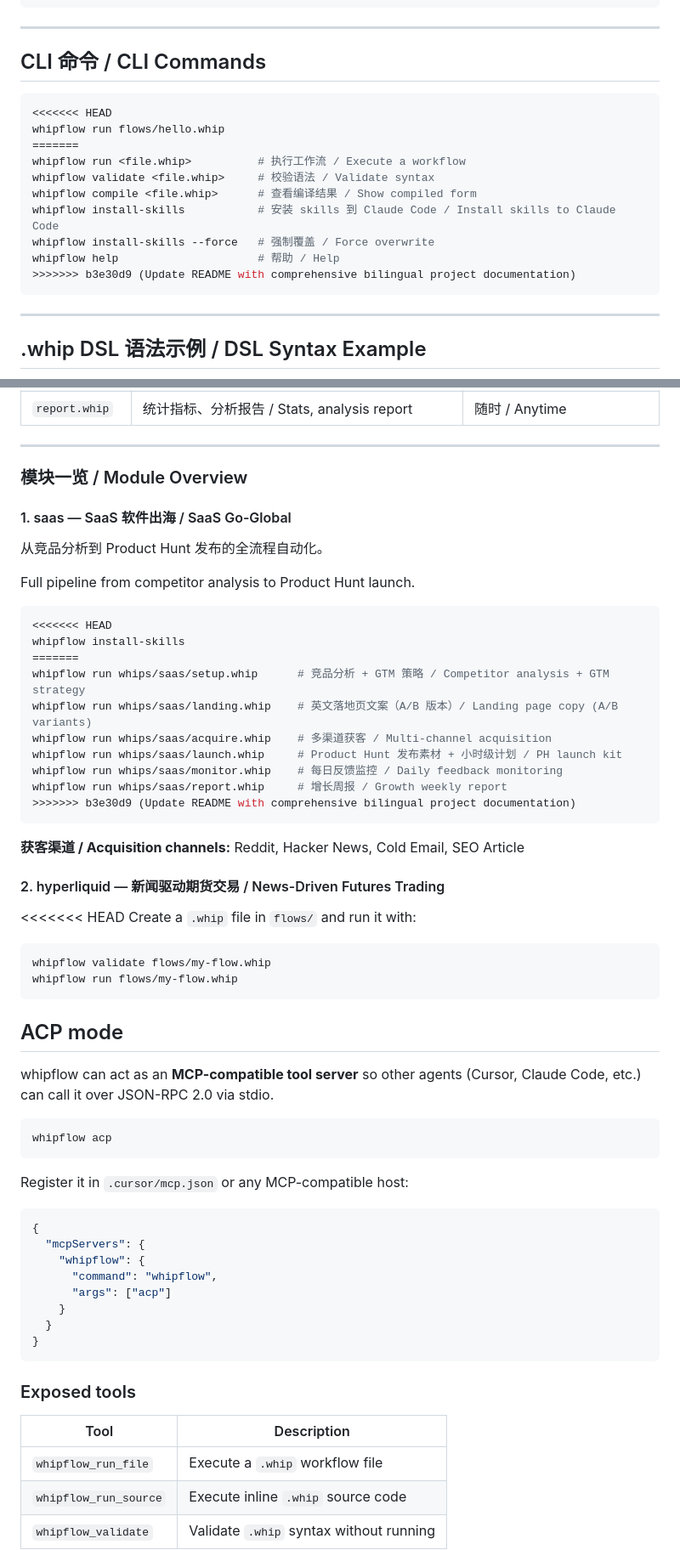
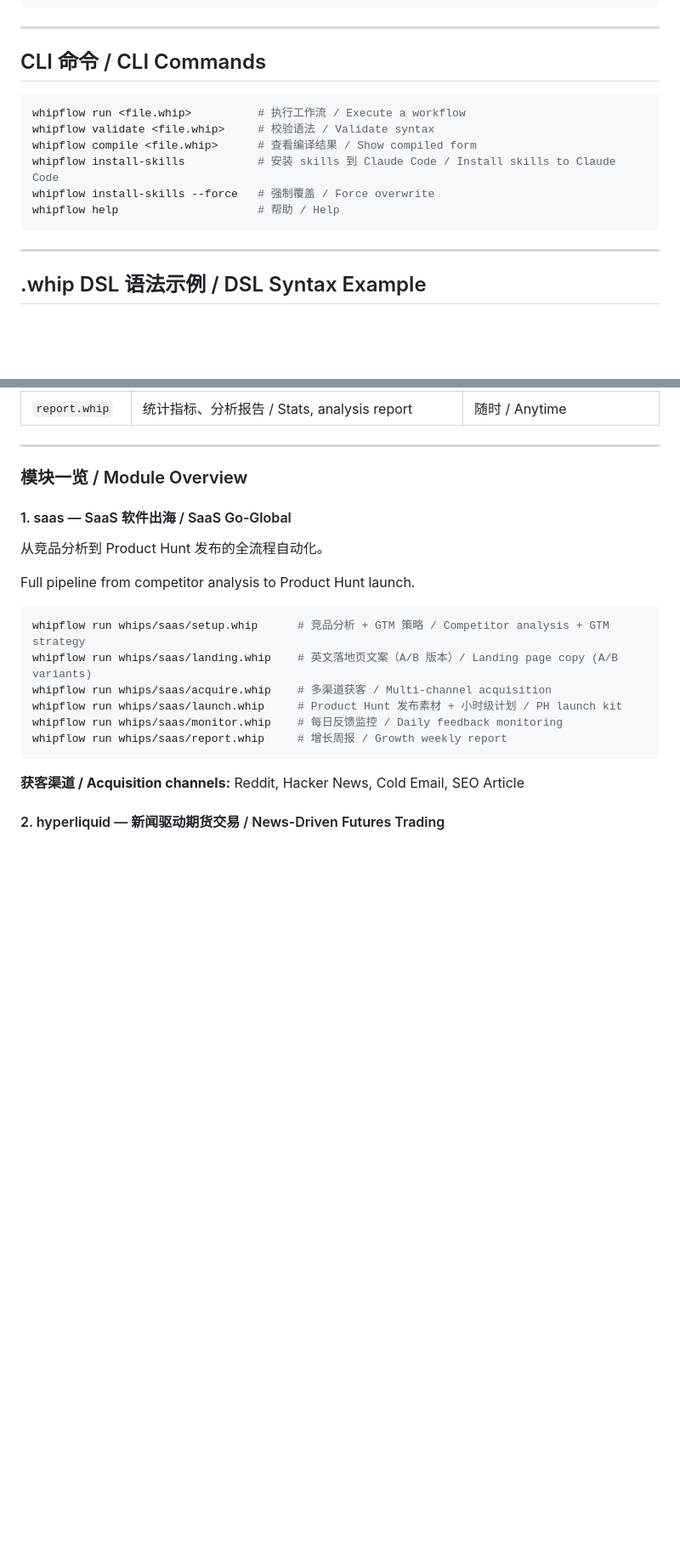
Before and after one commit to npc-live/clawfirm, a Markdown page: README.md, 2 parts joined by grey strips. Shown at 85% size. GitHub-like rendering; blank space fills up the shorter version.

````diff
--- a/README.md
+++ b/README.md
@@ -46,16 +46,12 @@ bun run build        # 编译为单文件 / Compile to single binary
 ## CLI 命令 / CLI Commands
 
 ```bash
-<<<<<<< HEAD
-whipflow run flows/hello.whip
-=======
 whipflow run <file.whip>          # 执行工作流 / Execute a workflow
 whipflow validate <file.whip>     # 校验语法 / Validate syntax
 whipflow compile <file.whip>      # 查看编译结果 / Show compiled form
 whipflow install-skills           # 安装 skills 到 Claude Code / Install skills to Claude Code
 whipflow install-skills --force   # 强制覆盖 / Force overwrite
 whipflow help                     # 帮助 / Help
->>>>>>> b3e30d9 (Update README with comprehensive bilingual project documentation)
 ```
 
 ---
@@ -166,56 +220,15 @@ WhipFlow provides workflow definitions for ClawFirm's seven business modules, ea
 Full pipeline from competitor analysis to Product Hunt launch.
 
 ```bash
-<<<<<<< HEAD
-whipflow install-skills
-=======
 whipflow run whips/saas/setup.whip      # 竞品分析 + GTM 策略 / Competitor analysis + GTM strategy
 whipflow run whips/saas/landing.whip    # 英文落地页文案（A/B 版本）/ Landing page copy (A/B variants)
 whipflow run whips/saas/acquire.whip    # 多渠道获客 / Multi-channel acquisition
 whipflow run whips/saas/launch.whip     # Product Hunt 发布素材 + 小时级计划 / PH launch kit
 whipflow run whips/saas/monitor.whip    # 每日反馈监控 / Daily feedback monitoring
 whipflow run whips/saas/report.whip     # 增长周报 / Growth weekly report
->>>>>>> b3e30d9 (Update README with comprehensive bilingual project documentation)
 ```
 
 **获客渠道 / Acquisition channels:** Reddit, Hacker News, Cold Email, SEO Article
 
 #### 2. hyperliquid — 新闻驱动期货交易 / News-Driven Futures Trading
 
-<<<<<<< HEAD
-Create a `.whip` file in `flows/` and run it with:
-
-```bash
-whipflow validate flows/my-flow.whip
-whipflow run flows/my-flow.whip
-```
-
-## ACP mode
-
-whipflow can act as an **MCP-compatible tool server** so other agents (Cursor, Claude Code, etc.) can call it over JSON-RPC 2.0 via stdio.
-
-```bash
-whipflow acp
-```
-
-Register it in `.cursor/mcp.json` or any MCP-compatible host:
-
-```json
-{
-  "mcpServers": {
-    "whipflow": {
-      "command": "whipflow",
-      "args": ["acp"]
-    }
-  }
-}
-```
-
-### Exposed tools
-
-| Tool | Description |
-|------|-------------|
-| `whipflow_run_file` | Execute a `.whip` workflow file |
-| `whipflow_run_source` | Execute inline `.whip` source code |
-| `whipflow_validate` | Validate `.whip` syntax without running |
-
````
Also changed, not shown: other parts of README.md (+59 -24 lines).
